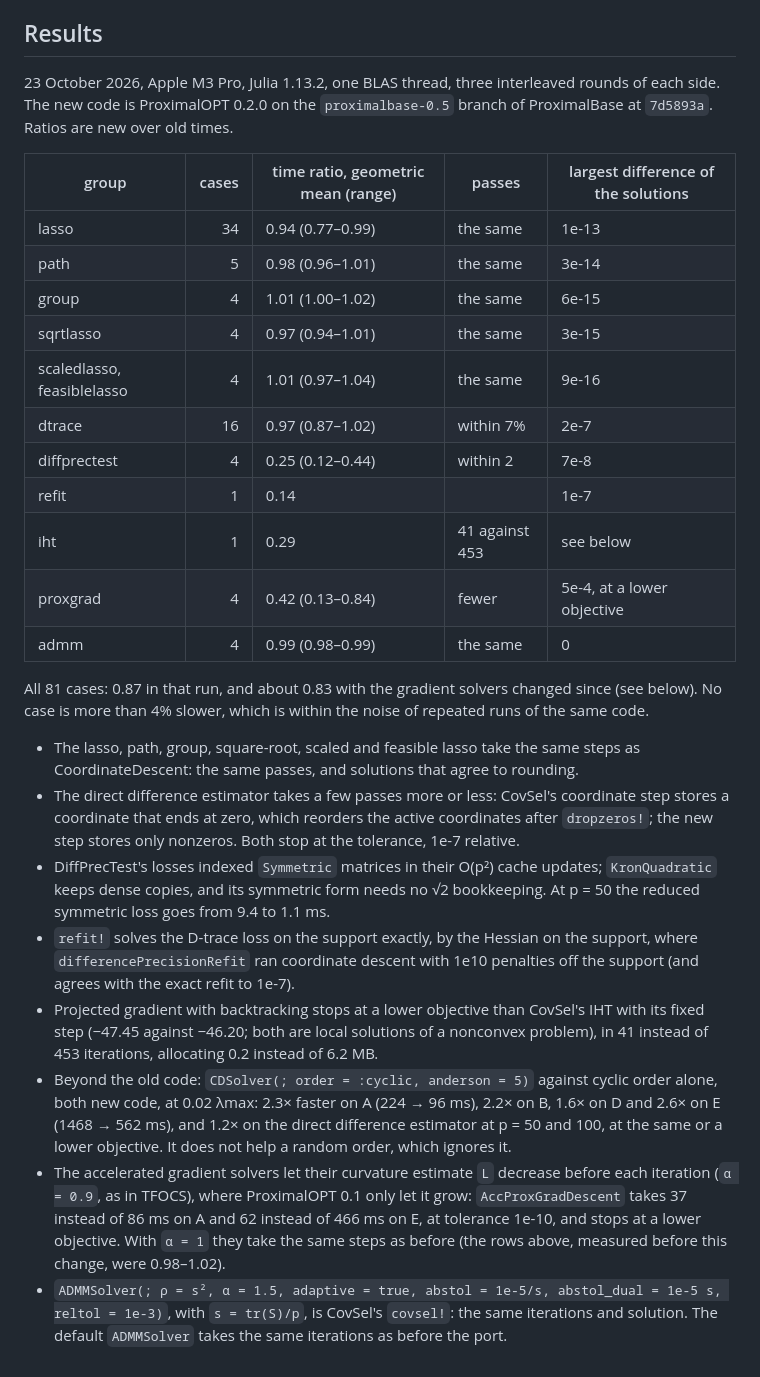
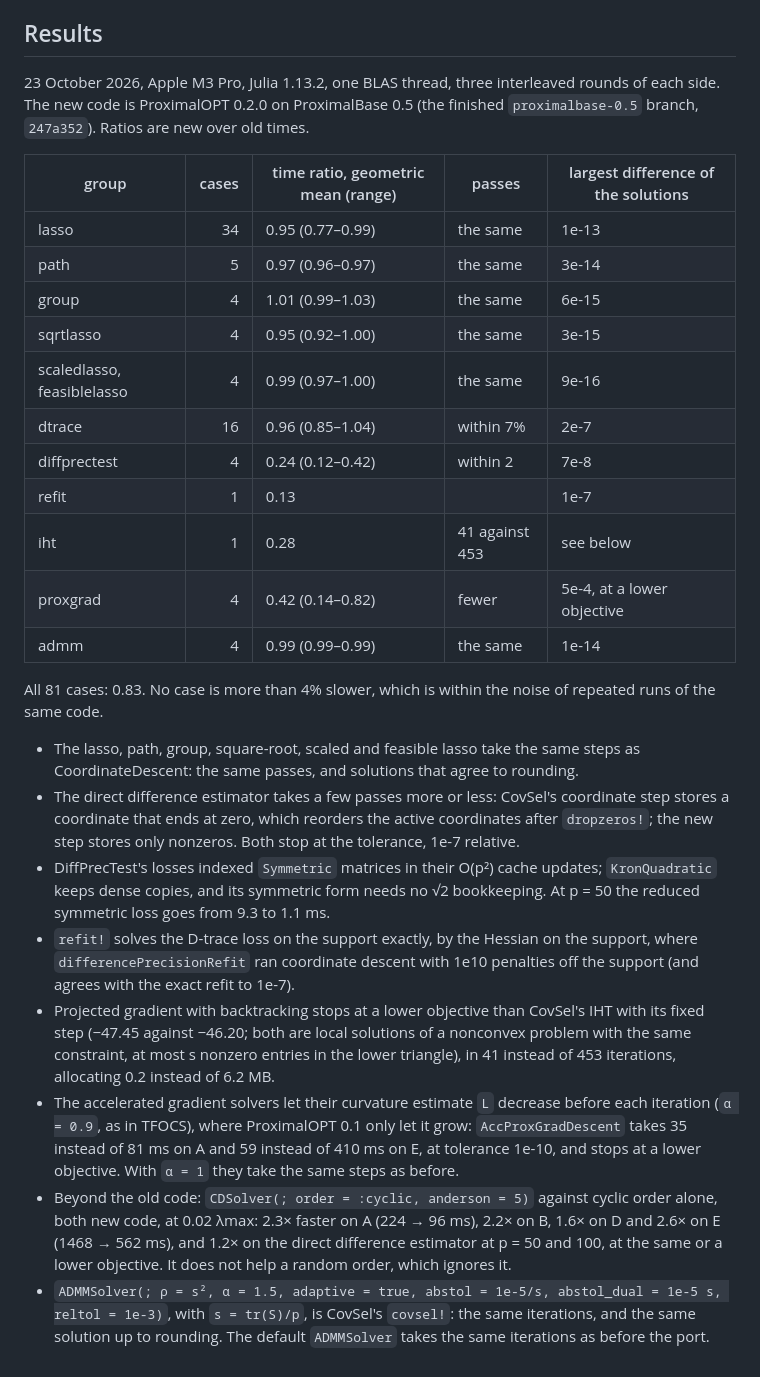
Before and after one commit to mlakolar/ProximalOPT.jl, a Markdown page: benchmark/engine/README.md, the part around the change. Rendered like a GitHub page.

Commit message:
Benchmark results on the finished ProximalBase 0.5
Rerun of benchmark/engine on ProximalBase 0.5 at 247a352, which adds bounds
checks on parameter arrays and a stable eigenvalue map in the proximal
operator of LogDetLoss: over 81 cases the new code takes 0.83 of the time of
the old (geometric mean), and no case more than 4% longer. ADMMSolver with
CovSel's settings still takes the iterations of covsel!, with the same
solution up to rounding.

Co-Authored-By: Claude Opus 5.5 <noreply@anthropic.com>

```diff
--- a/benchmark/engine/README.md
+++ b/benchmark/engine/README.md
@@ -66,26 +66,25 @@ that).
 ## Results
 
 23 October 2026, Apple M3 Pro, Julia 1.13.2, one BLAS thread, three interleaved
-rounds of each side. The new code is ProximalOPT 0.2.0 on the `proximalbase-0.5`
-branch of ProximalBase at `7d5893a`. Ratios are new over old times.
+rounds of each side. The new code is ProximalOPT 0.2.0 on ProximalBase 0.5 (the
+finished `proximalbase-0.5` branch, `247a352`). Ratios are new over old times.
 
 | group | cases | time ratio, geometric mean (range) | passes | largest difference of the solutions |
 |---|---:|---|---|---|
-| lasso | 34 | 0.94 (0.77–0.99) | the same | 1e-13 |
-| path | 5 | 0.98 (0.96–1.01) | the same | 3e-14 |
-| group | 4 | 1.01 (1.00–1.02) | the same | 6e-15 |
-| sqrtlasso | 4 | 0.97 (0.94–1.01) | the same | 3e-15 |
-| scaledlasso, feasiblelasso | 4 | 1.01 (0.97–1.04) | the same | 9e-16 |
-| dtrace | 16 | 0.97 (0.87–1.02) | within 7% | 2e-7 |
-| diffprectest | 4 | 0.25 (0.12–0.44) | within 2 | 7e-8 |
-| refit | 1 | 0.14 | | 1e-7 |
-| iht | 1 | 0.29 | 41 against 453 | see below |
-| proxgrad | 4 | 0.42 (0.13–0.84) | fewer | 5e-4, at a lower objective |
-| admm | 4 | 0.99 (0.98–0.99) | the same | 0 |
+| lasso | 34 | 0.95 (0.77–0.99) | the same | 1e-13 |
+| path | 5 | 0.97 (0.96–0.97) | the same | 3e-14 |
+| group | 4 | 1.01 (0.99–1.03) | the same | 6e-15 |
+| sqrtlasso | 4 | 0.95 (0.92–1.00) | the same | 3e-15 |
+| scaledlasso, feasiblelasso | 4 | 0.99 (0.97–1.00) | the same | 9e-16 |
+| dtrace | 16 | 0.96 (0.85–1.04) | within 7% | 2e-7 |
+| diffprectest | 4 | 0.24 (0.12–0.42) | within 2 | 7e-8 |
+| refit | 1 | 0.13 | | 1e-7 |
+| iht | 1 | 0.28 | 41 against 453 | see below |
+| proxgrad | 4 | 0.42 (0.14–0.82) | fewer | 5e-4, at a lower objective |
+| admm | 4 | 0.99 (0.99–0.99) | the same | 1e-14 |
 
-All 81 cases: 0.87 in that run, and about 0.83 with the gradient solvers
-changed since (see below). No case is more than 4% slower, which is within the
-noise of repeated runs of the same code.
+All 81 cases: 0.83. No case is more than 4% slower, which is within the noise of
+repeated runs of the same code.
 
 - The lasso, path, group, square-root, scaled and feasible lasso take the same
   steps as CoordinateDescent: the same passes, and solutions that agree to
@@ -96,27 +95,27 @@ noise of repeated runs of the same code.
   stop at the tolerance, 1e-7 relative.
 - DiffPrecTest's losses indexed `Symmetric` matrices in their O(p²) cache
   updates; `KronQuadratic` keeps dense copies, and its symmetric form needs
-  no √2 bookkeeping. At p = 50 the reduced symmetric loss goes from 9.4 to
+  no √2 bookkeeping. At p = 50 the reduced symmetric loss goes from 9.3 to
   1.1 ms.
 - `refit!` solves the D-trace loss on the support exactly, by the Hessian on
   the support, where `differencePrecisionRefit` ran coordinate descent with
   1e10 penalties off the support (and agrees with the exact refit to 1e-7).
 - Projected gradient with backtracking stops at a lower objective than CovSel's
   IHT with its fixed step (−47.45 against −46.20; both are local solutions of a
-  nonconvex problem), in 41 instead of 453 iterations, allocating 0.2 instead of
+  nonconvex problem with the same constraint, at most s nonzero entries in the
+  lower triangle), in 41 instead of 453 iterations, allocating 0.2 instead of
   6.2 MB.
+- The accelerated gradient solvers let their curvature estimate `L` decrease
+  before each iteration (`α = 0.9`, as in TFOCS), where ProximalOPT 0.1 only let
+  it grow: `AccProxGradDescent` takes 35 instead of 81 ms on A and 59 instead
+  of 410 ms on E, at tolerance 1e-10, and stops at a lower objective. With
+  `α = 1` they take the same steps as before.
 - Beyond the old code: `CDSolver(; order = :cyclic, anderson = 5)` against
   cyclic order alone, both new code, at 0.02 λmax: 2.3× faster on A
   (224 → 96 ms), 2.2× on B, 1.6× on D and 2.6× on E (1468 → 562 ms), and 1.2×
   on the direct difference estimator at p = 50 and 100, at the same or a lower
   objective. It does not help a random order, which ignores it.
-- The accelerated gradient solvers let their curvature estimate `L` decrease
-  before each iteration (`α = 0.9`, as in TFOCS), where ProximalOPT 0.1 only let
-  it grow: `AccProxGradDescent` takes 37 instead of 86 ms on A and 62 instead
-  of 466 ms on E, at tolerance 1e-10, and stops at a lower objective. With
-  `α = 1` they take the same steps as before (the rows above, measured before
-  this change, were 0.98–1.02).
 - `ADMMSolver(; ρ = s², α = 1.5, adaptive = true, abstol = 1e-5/s,
   abstol_dual = 1e-5 s, reltol = 1e-3)`, with `s = tr(S)/p`, is CovSel's
-  `covsel!`: the same iterations and solution. The default `ADMMSolver` takes
-  the same iterations as before the port.
+  `covsel!`: the same iterations, and the same solution up to rounding. The
+  default `ADMMSolver` takes the same iterations as before the port.
```
